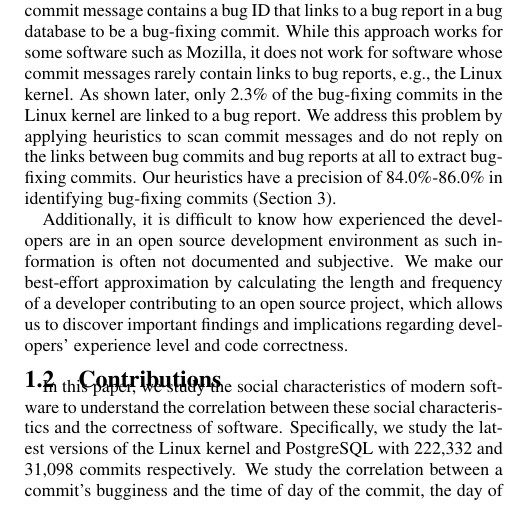
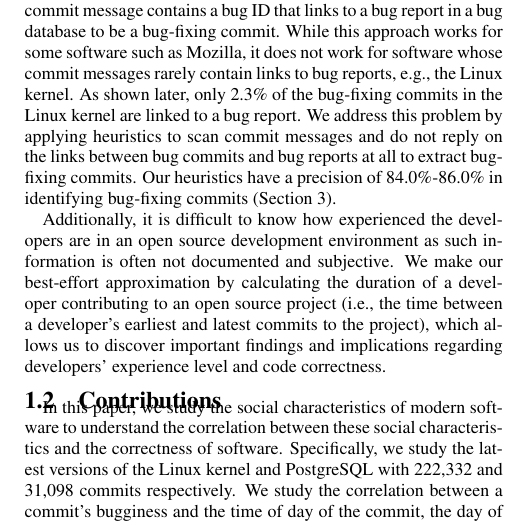
Before and after one commit to eyolfson/scc, a LaTeX paper (msr-2010/paper.tex, which reads msr-2010/intro.tex): part of one column of page 1 of 8, cut so that both start at the same text. Compiled offline with pdfLaTeX.

Commit message:
experience

```diff
--- a/msr-2010/intro.tex
+++ b/msr-2010/intro.tex
@@ -57,8 +57,9 @@ Our heuristics have a precision of \postP-\linuxP in identifying bug-fixing comm
 
 Additionally, it is difficult to know how experienced the developers are in an open source development
 environment as such information is often not documented and subjective.
-We make our best-effort approximation by calculating the length and frequency of a developer
-contributing to an open source project, which allows us to discover important findings
+We make our best-effort approximation by calculating the duration of a developer
+contributing to an open source project (i.e., the time between a developer's
+earliest and latest commits to the project), which allows us to discover important findings
 and implications regarding developers' experience level and code correctness.
 
 \subsection{Contributions}
```
